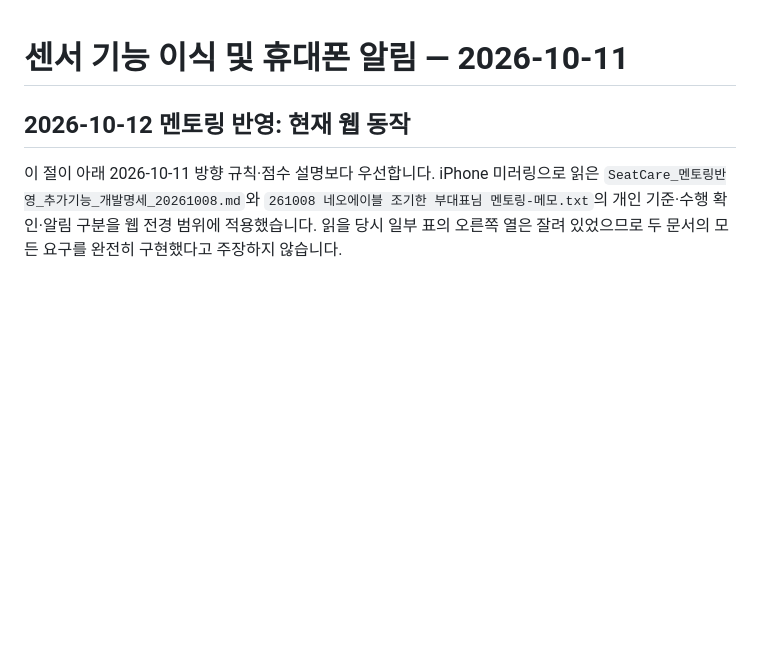
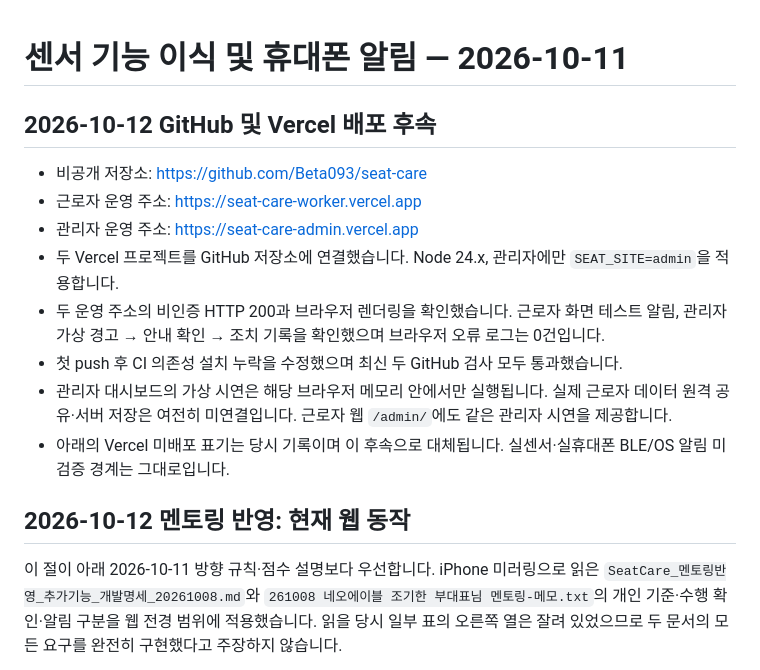
Before and after one commit to Beta093/seat-care, a Markdown page: docs/sensor-integration-2026-10-11.md, the part around the change. Drawn GitHub-style; blank space fills up the shorter version.

Commit message:
Document production URLs and verified deployment scope

```diff
--- a/docs/sensor-integration-2026-10-11.md
+++ b/docs/sensor-integration-2026-10-11.md
@@ -1,4 +1,15 @@
 # 센서 기능 이식 및 휴대폰 알림 — 2026-10-11
+
+## 2026-10-12 GitHub 및 Vercel 배포 후속
+
+- 비공개 저장소: https://github.com/Beta093/seat-care
+- 근로자 운영 주소: https://seat-care-worker.vercel.app
+- 관리자 운영 주소: https://seat-care-admin.vercel.app
+- 두 Vercel 프로젝트를 GitHub 저장소에 연결했습니다. Node 24.x, 관리자에만 `SEAT_SITE=admin`을 적용합니다.
+- 두 운영 주소의 비인증 HTTP 200과 브라우저 렌더링을 확인했습니다. 근로자 화면 테스트 알림, 관리자 가상 경고 → 안내 확인 → 조치 기록을 확인했으며 브라우저 오류 로그는 0건입니다.
+- 첫 push 후 CI 의존성 설치 누락을 수정했으며 최신 두 GitHub 검사 모두 통과했습니다.
+- 관리자 대시보드의 가상 시연은 해당 브라우저 메모리 안에서만 실행됩니다. 실제 근로자 데이터 원격 공유·서버 저장은 여전히 미연결입니다. 근로자 웹 `/admin/`에도 같은 관리자 시연을 제공합니다.
+- 아래의 Vercel 미배포 표기는 당시 기록이며 이 후속으로 대체됩니다. 실센서·실휴대폰 BLE/OS 알림 미검증 경계는 그대로입니다.
 
 ## 2026-10-12 멘토링 반영: 현재 웹 동작
 
```
